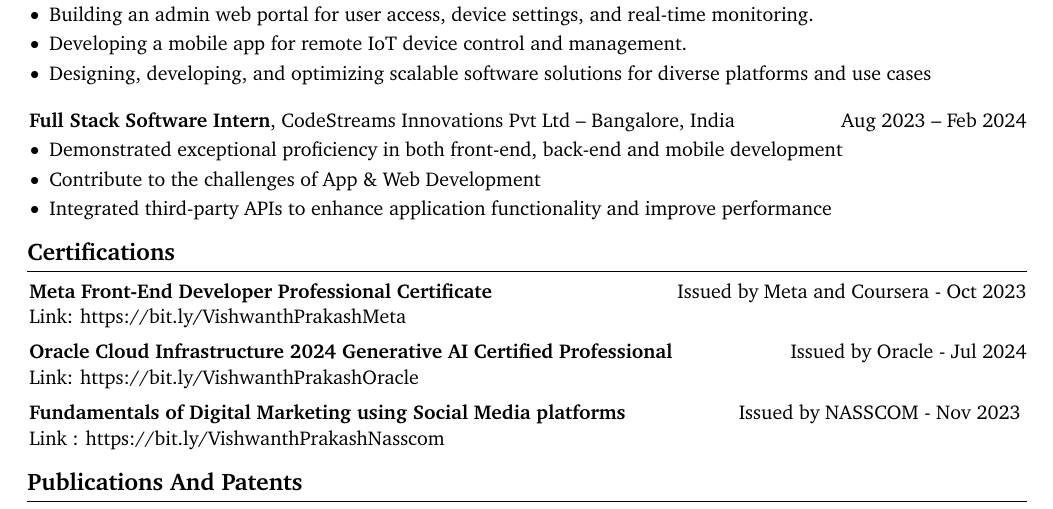
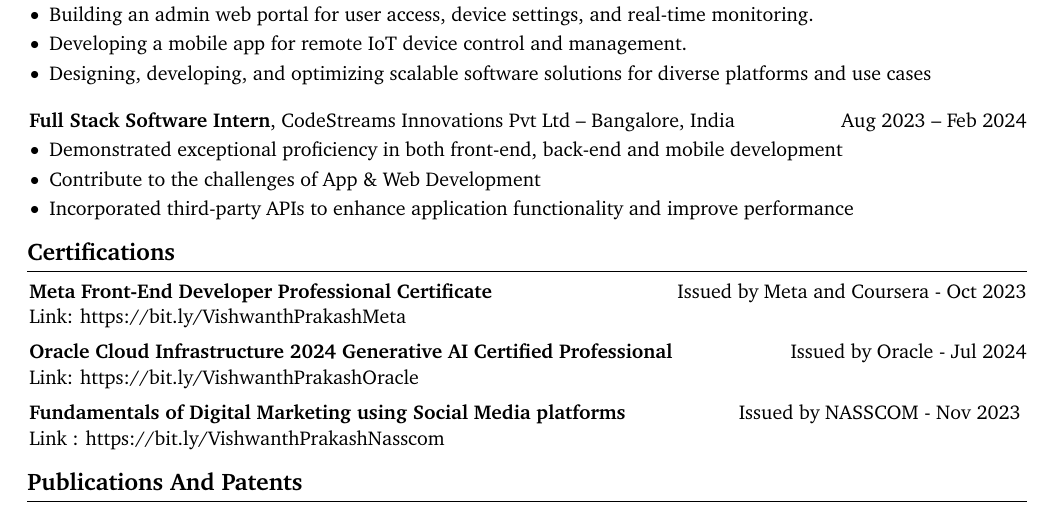
Before and after one commit to Vishwanth-Prakash/Latex-Resume, a LaTeX document (Vishwanth_Prakash.tex): part of page 2 of 2, cut so that both start at the same text. Compiled offline with pdfLaTeX.

```diff
--- a/Vishwanth_Prakash.tex
+++ b/Vishwanth_Prakash.tex
@@ -326,7 +327,7 @@
             \begin{highlights}
                 \item Demonstrated exceptional proficiency in both front-end, back-end and mobile development
                 \item Contribute to the challenges of App \& Web Development
-                \item Integrated third-party APIs to enhance application functionality and improve performance
+                \item Incorporated third-party APIs to enhance application functionality and improve performance
             \end{highlights}
         \end{onecolentry}
 
```
Also changed, not shown: Vishwanth_Prakash.tex (3 more changed lines), 4 other files.
